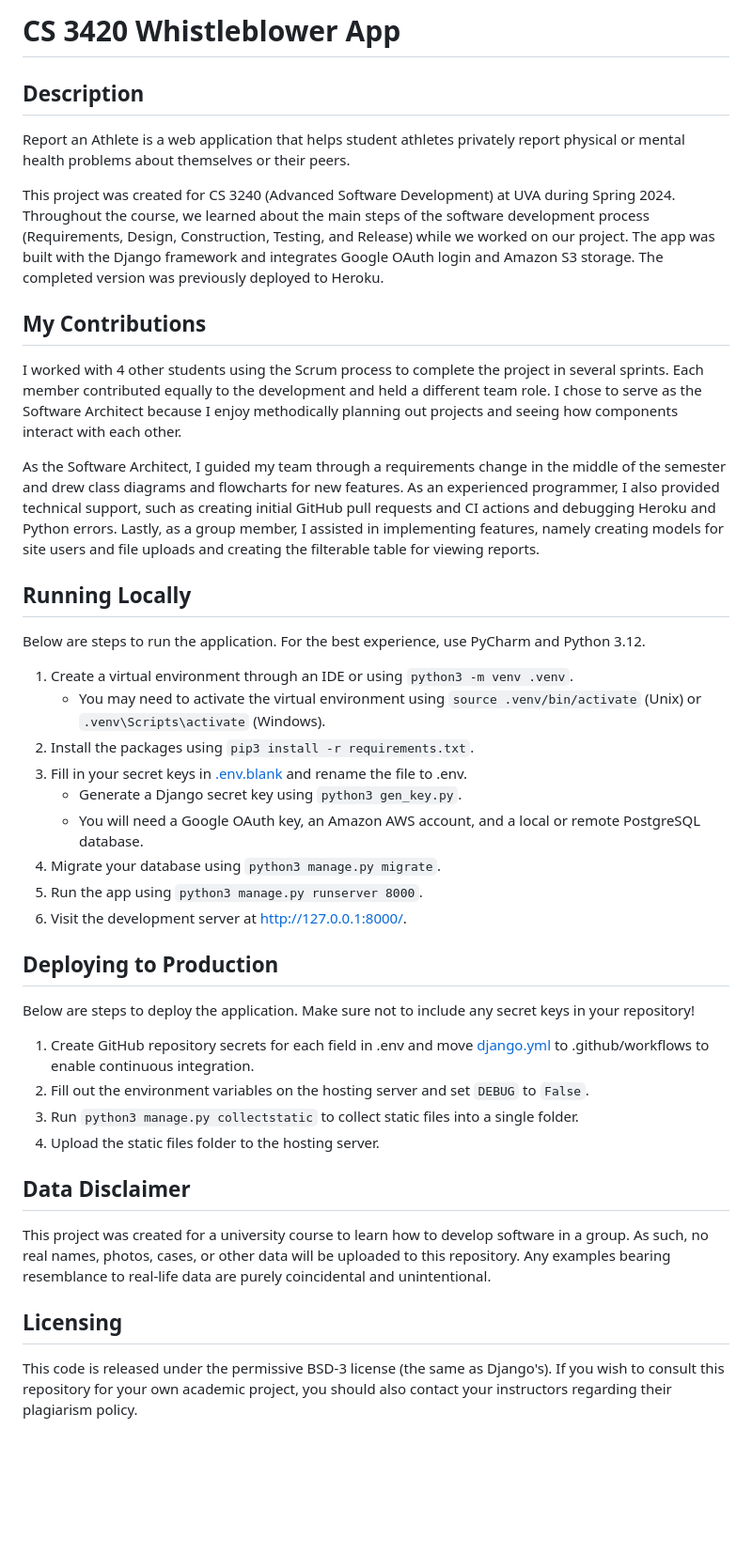
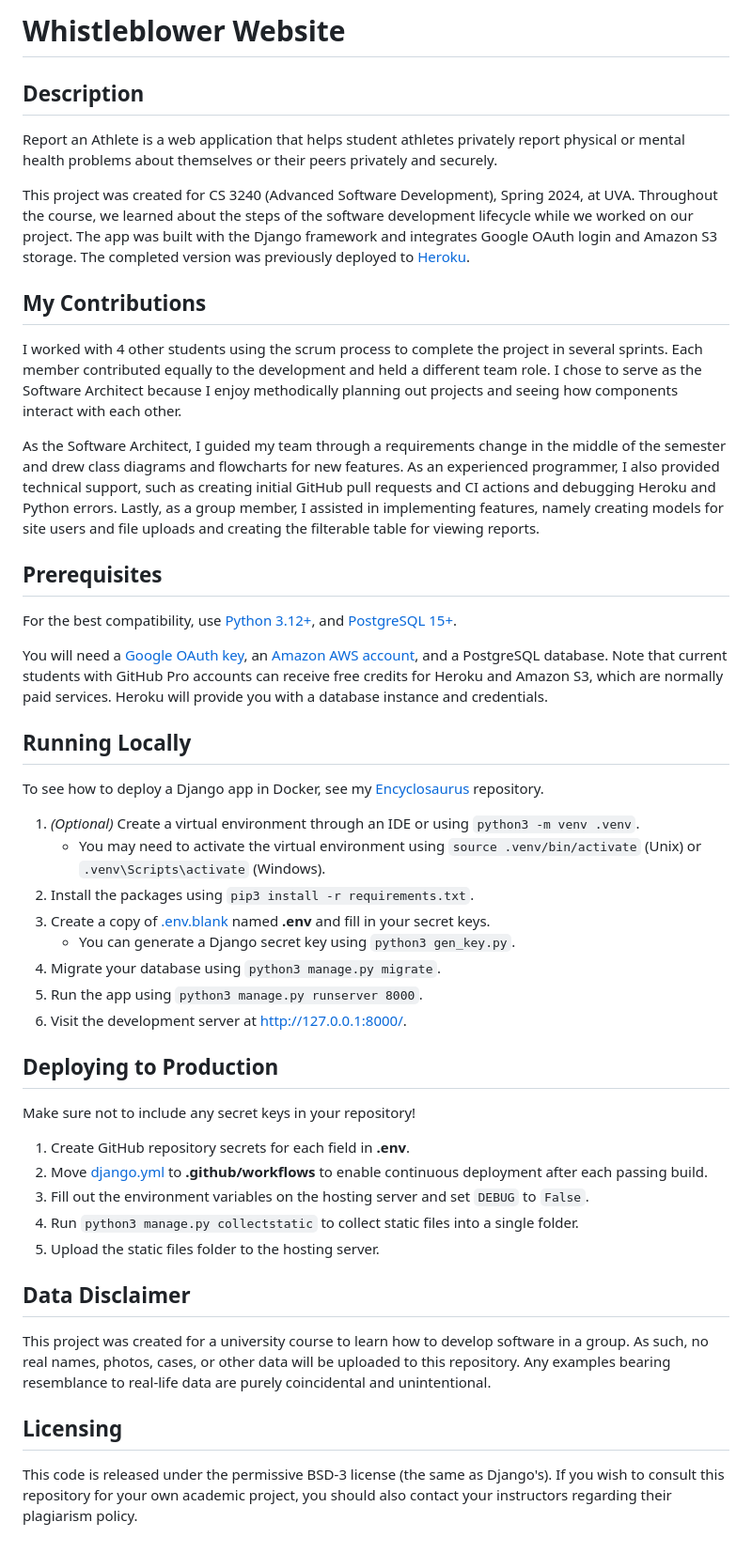
Before and after one commit to qgt7zm/cs3240-project, a Markdown page: README.md, the part around the change. Shown at 94% size. GitHub-like rendering; blank space fills up the shorter version.

Commit message:
Update readme formatting and instructions

```diff
--- a/README.md
+++ b/README.md
@@ -1,63 +1,50 @@
-# CS 3420 Whistleblower App
+# Whistleblower Website
 
 ## Description
 
-Report an Athlete is a web application that helps student athletes privately report physical or mental health problems
-about themselves or their peers.
+Report an Athlete is a web application that helps student athletes privately report physical or mental health problems about themselves or their peers privately and securely.
 
-This project was created for CS 3240 (Advanced Software Development) at UVA during Spring 2024.
-Throughout the course, we learned about the main steps of the software development process (Requirements, Design,
-Construction, Testing, and Release) while we worked on our project.
-The app was built with the Django framework and integrates Google OAuth login and Amazon S3 storage.
-The completed version was previously deployed to Heroku.
+This project was created for CS 3240 (Advanced Software Development), Spring 2024, at UVA. Throughout the course, we learned about the steps of the software development lifecycle while we worked on our project. The app was built with the Django framework and integrates Google OAuth login and Amazon S3 storage. The completed version was previously deployed to [Heroku](https://www.heroku.com/).
 
 ## My Contributions
 
-I worked with 4 other students using the Scrum process to complete the project in several sprints.
-Each member contributed equally to the development and held a different team role.
-I chose to serve as the Software Architect because I enjoy methodically planning out projects and seeing how
-components interact with each other.
+I worked with 4 other students using the scrum process to complete the project in several sprints. Each member contributed equally to the development and held a different team role. I chose to serve as the Software Architect because I enjoy methodically planning out projects and seeing how components interact with each other.
 
-As the Software Architect, I guided my team through a requirements change in the middle of the semester and drew
-class diagrams and flowcharts for new features.
-As an experienced programmer, I also provided technical support, such as creating initial GitHub pull requests and
-CI actions and debugging Heroku and Python errors.
-Lastly, as a group member, I assisted in implementing features, namely creating models for site users and file uploads
-and creating the filterable table for viewing reports.
+As the Software Architect, I guided my team through a requirements change in the middle of the semester and drew class diagrams and flowcharts for new features. As an experienced programmer, I also provided technical support, such as creating initial GitHub pull requests and CI actions and debugging Heroku and Python errors. Lastly, as a group member, I assisted in implementing features, namely creating models for site users and file uploads and creating the filterable table for viewing reports.
+
+## Prerequisites
+
+For the best compatibility, use [Python 3.12+](https://www.python.org/downloads/), and [PostgreSQL 15+](https://www.postgresql.org/download/).
+
+You will need a [Google OAuth key](https://console.developers.google.com/), an [Amazon AWS account](https://aws.amazon.com/s3/), and a PostgreSQL database. Note that current students with GitHub Pro accounts can receive free credits for Heroku and Amazon S3, which are normally paid services. Heroku will provide you with a database instance and credentials.
 
 ## Running Locally
 
-Below are steps to run the application. For the best experience, use PyCharm and Python 3.12.
+To see how to deploy a Django app in Docker, see my [Encyclosaurus](https://github.com/qgt7zm/encyclosaurus) repository.
 
-1. Create a virtual environment through an IDE or using `python3 -m venv .venv`.
-    - You may need to activate the virtual environment using `source .venv/bin/activate` (Unix) or
-      `.venv\Scripts\activate` (Windows).
+1. *(Optional)* Create a virtual environment through an IDE or using `python3 -m venv .venv`.
+    - You may need to activate the virtual environment using `source .venv/bin/activate` (Unix) or `.venv\Scripts\activate` (Windows).
 2. Install the packages using `pip3 install -r requirements.txt`.
-3. Fill in your secret keys in [.env.blank](.env.blank) and rename the file to .env.
-    - Generate a Django secret key using `python3 gen_key.py`.
-    - You will need a Google OAuth key, an Amazon AWS account, and a local or remote PostgreSQL database.
+3. Create a copy of [.env.blank](.env.blank) named **.env** and fill in your secret keys.
+    - You can generate a Django secret key using `python3 gen_key.py`.
 4. Migrate your database using `python3 manage.py migrate`.
 5. Run the app using `python3 manage.py runserver 8000`.
 6. Visit the development server at http://127.0.0.1:8000/.
 
 ## Deploying to Production
 
-Below are steps to deploy the application. Make sure not to include any secret keys in your repository!
+Make sure not to include any secret keys in your repository!
 
-1. Create GitHub repository secrets for each field in .env and move [django.yml](django.yml) to .github/workflows to
-   enable continuous integration.
-2. Fill out the environment variables on the hosting server and set `DEBUG` to `False`.
-3. Run `python3 manage.py collectstatic` to collect static files into a single folder.
-4. Upload the static files folder to the hosting server.
+1. Create GitHub repository secrets for each field in **.env**.
+2. Move [django.yml](django.yml) to **.github/workflows** to enable continuous deployment after each passing build.
+3. Fill out the environment variables on the hosting server and set `DEBUG` to `False`.
+4. Run `python3 manage.py collectstatic` to collect static files into a single folder.
+5. Upload the static files folder to the hosting server.
 
 ## Data Disclaimer
 
-This project was created for a university course to learn how to develop software in a group.
-As such, no real names, photos, cases, or other data will be uploaded to this repository.
-Any examples bearing resemblance to real-life data are purely coincidental and unintentional.
+This project was created for a university course to learn how to develop software in a group. As such, no real names, photos, cases, or other data will be uploaded to this repository. Any examples bearing resemblance to real-life data are purely coincidental and unintentional.
 
 ## Licensing
 
-This code is released under the permissive BSD-3 license (the same as Django's).
-If you wish to consult this repository for your own academic project, you should also contact your instructors
-regarding their plagiarism policy.
+This code is released under the permissive BSD-3 license (the same as Django's). If you wish to consult this repository for your own academic project, you should also contact your instructors regarding their plagiarism policy.
```
